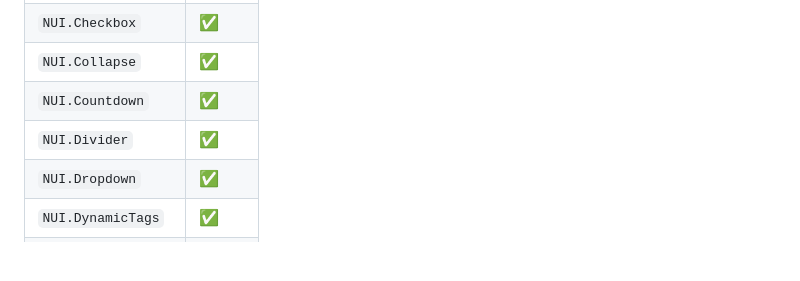
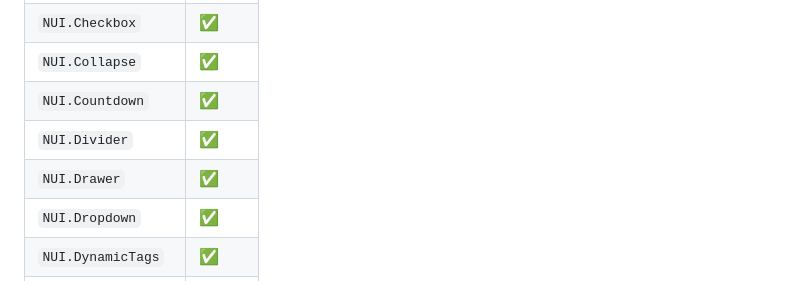
Before and after one commit to titan/elm-naive-ui, a Markdown page: README.md, the part around the change. Drawn GitHub-style; blank space fills up the shorter version.

Commit message:
docs(drawer): README tick — 54 components

```diff
--- a/README.md
+++ b/README.md
@@ -88,6 +88,7 @@ bridge, tests).
 | `NUI.Collapse`    | ✅ |
 | `NUI.Countdown`   | ✅ |
 | `NUI.Divider`     | ✅ |
+| `NUI.Drawer`      | ✅ |
 | `NUI.Dropdown`    | ✅ |
 | `NUI.DynamicTags` | ✅ |
 | `NUI.Ellipsis`    | ✅ |
```
